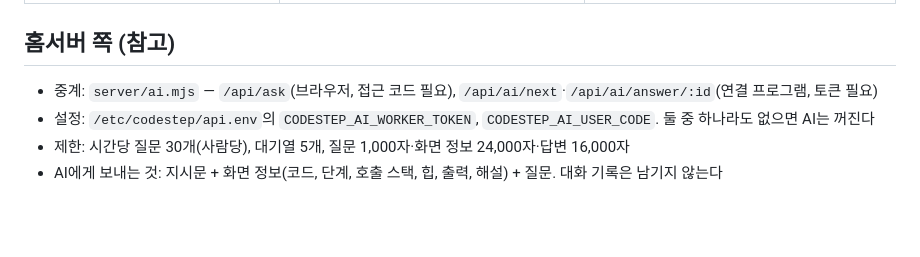
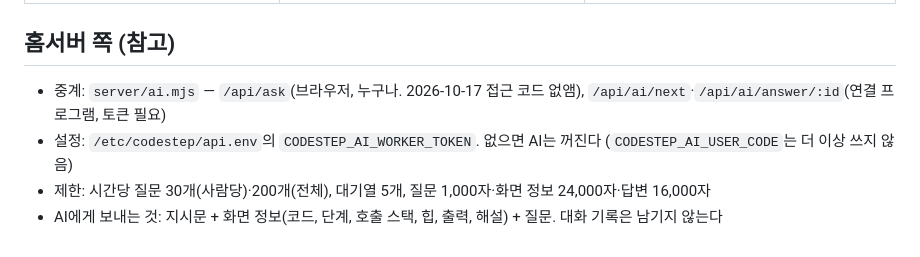
Before and after one commit to JhinsLog/codestep, a Markdown page: docs/ai-desktop.md, the part around the change. Rendered like a GitHub page; blank space fills up the shorter version.

Commit message:
docs(ai): 접근 코드 삭제와 전체 시간당 제한 반영
Co-Authored-By: Claude Opus 5.5 <noreply@anthropic.com>
Claude-Session: https://claude.ai/code/session_01V7oELQJqLfwXaSYxK4iarZ

```diff
--- a/docs/ai-desktop.md
+++ b/docs/ai-desktop.md
@@ -171,7 +171,7 @@ MODEL_URL=http://127.0.0.1:8080/v1 node tools/ai-worker/worker.mjs             #
 
 ## 홈서버 쪽 (참고)
 
-- 중계: `server/ai.mjs` — `/api/ask`(브라우저, 접근 코드 필요), `/api/ai/next`·`/api/ai/answer/:id`(연결 프로그램, 토큰 필요)
-- 설정: `/etc/codestep/api.env`의 `CODESTEP_AI_WORKER_TOKEN`, `CODESTEP_AI_USER_CODE`. 둘 중 하나라도 없으면 AI는 꺼진다
-- 제한: 시간당 질문 30개(사람당), 대기열 5개, 질문 1,000자·화면 정보 24,000자·답변 16,000자
+- 중계: `server/ai.mjs` — `/api/ask`(브라우저, 누구나. 2026-10-17 접근 코드 없앰), `/api/ai/next`·`/api/ai/answer/:id`(연결 프로그램, 토큰 필요)
+- 설정: `/etc/codestep/api.env`의 `CODESTEP_AI_WORKER_TOKEN`. 없으면 AI는 꺼진다 (`CODESTEP_AI_USER_CODE`는 더 이상 쓰지 않음)
+- 제한: 시간당 질문 30개(사람당)·200개(전체), 대기열 5개, 질문 1,000자·화면 정보 24,000자·답변 16,000자
 - AI에게 보내는 것: 지시문 + 화면 정보(코드, 단계, 호출 스택, 힙, 출력, 해설) + 질문. 대화 기록은 남기지 않는다
```
